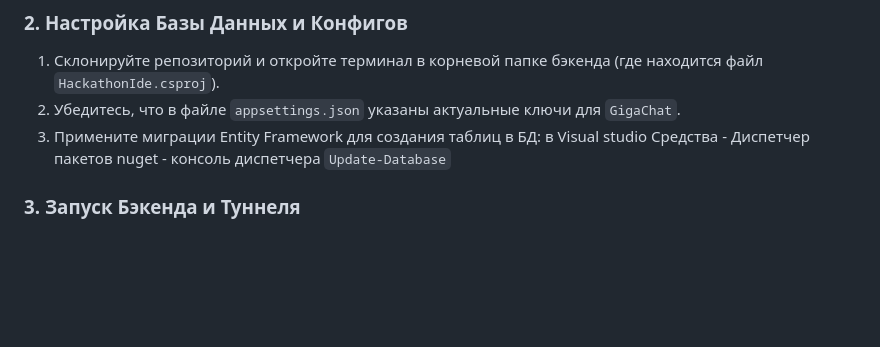
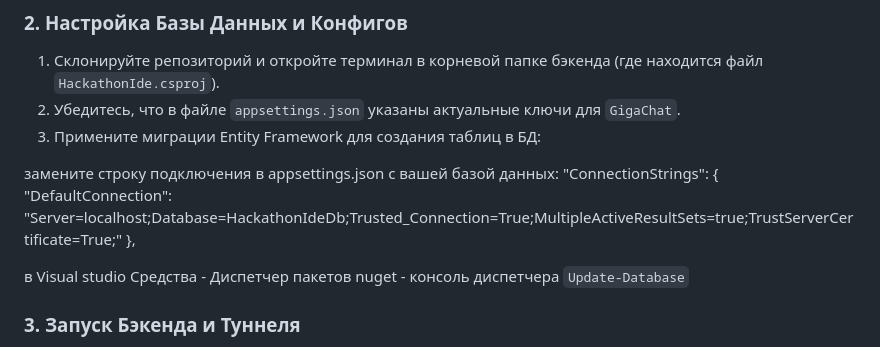
Before and after one commit to LittleSangwoo/hackathonIde, a Markdown page: README.md, the part around the change. Rendered like a GitHub page; blank space fills up the shorter version.

````diff
--- a/README.md
+++ b/README.md
@@ -43,6 +43,12 @@ ngrok http <ваш порт>)
 1. Склонируйте репозиторий и откройте терминал в корневой папке бэкенда (где находится файл `HackathonIde.csproj`).
 2. Убедитесь, что в файле `appsettings.json` указаны актуальные ключи для `GigaChat`.
 3. Примените миграции Entity Framework для создания таблиц в БД:
+
+замените строку подключения в appsettings.json с вашей базой данных:
+"ConnectionStrings": {
+    "DefaultConnection": "Server=localhost;Database=HackathonIdeDb;Trusted_Connection=True;MultipleActiveResultSets=true;TrustServerCertificate=True;"
+},
+
 в Visual studio Средства - Диспетчер пакетов nuget - консоль диспетчера   ```Update-Database```
 ### 3. Запуск Бэкенда и Туннеля
 Запустите бэкенд-сервер:
````
